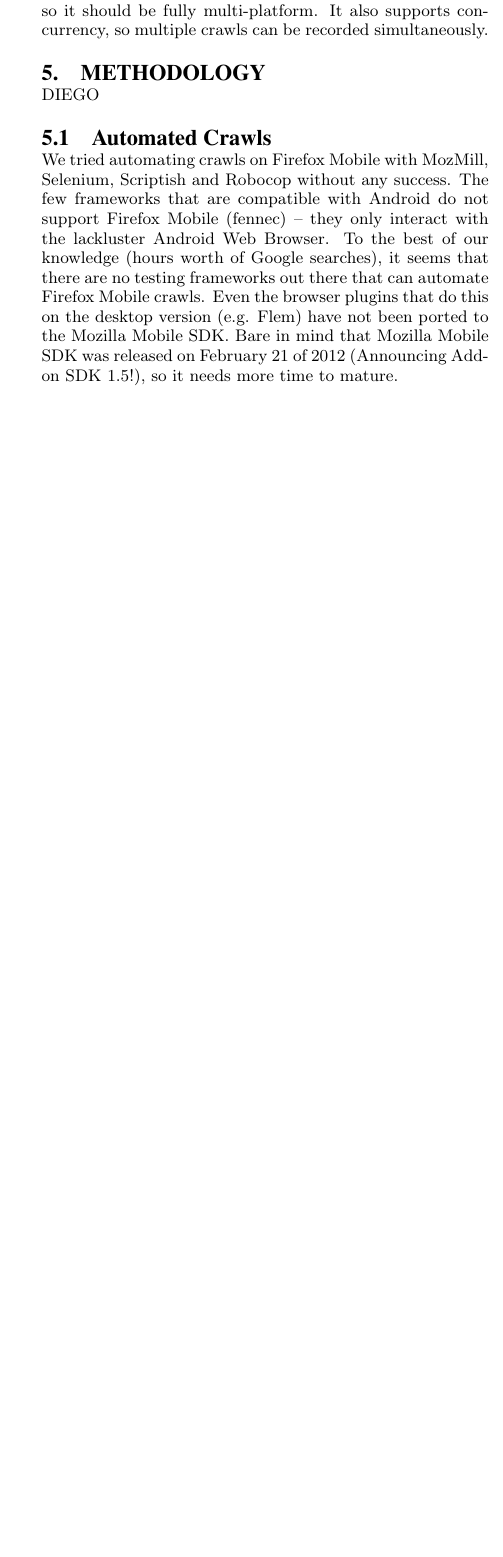
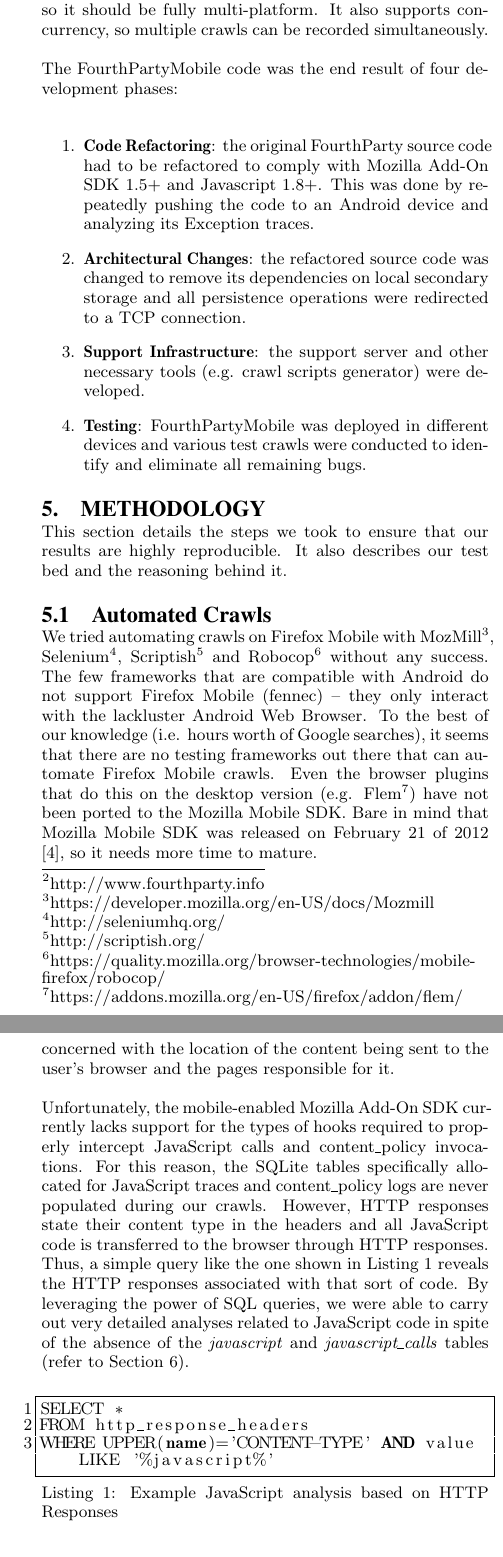
Before and after one commit to tonify/Fourthparty-Mobile, a LaTeX paper (sigproc-sp.tex): part of one column of page 2 of 8 before the commit and two parts of the columns of pages 2 and 3 of 9 after it, the two joined at a grey line, cut so that both start at the same text, the shorter picture padded with empty space. Compiled offline with pdfLaTeX.

Commit message:
All of my sections, except Introduction and Conclusion, are done!

```diff
--- a/sigproc-sp.tex
+++ b/sigproc-sp.tex
@@ -145,3 +146,21 @@ FourthPartyMobile's architecture (see Figure \ref{fig:component_diagram}) delega
+\subsection{Prototype}
+We took advantage of the fact that the FourthParty\footnote{http://www.fourthparty.info} project is open-source. After analyzing its codebase, we ported its core functionality over to support Android-based mobile devices, such as smartphones and tablets. FourthPartyMobile is implemented in Java and JavaScript, leveraging both the Android SDK and the Mozilla Add-On SDK. Persistent storage is fully compliant with FourthParty's SQLite database schema. Thus, we provide a standardized representation for traditional and mobile crawls, which facilitates data analysis. Our Crawling Backend is written in java with a SQLite JDBC library that supports Mac OS, Linux and Windows, so it should be fully multi-platform. It also supports concurrency, so multiple crawls can be recorded simultaneously.
+
+The FourthPartyMobile code was the end result of four development phases:
+
+\begin{enumerate}
+\item \textbf{Code Refactoring}: the original FourthParty source code had to be refactored to comply with Mozilla Add-On SDK 1.5+ and Javascript 1.8+. This was done by repeatedly pushing the code to an Android device and analyzing its Exception traces.
+
+\item \textbf{Architectural Changes}: the refactored source code was changed to remove its dependencies on local secondary storage and all persistence operations were redirected to a TCP connection.
+
+\item \textbf{Support Infrastructure}: the support server and other necessary tools (e.g. crawl scripts generator) were developed.
+
+\item \textbf{Testing}: FourthPartyMobile was deployed in different devices and various test crawls were conducted to identify and eliminate all remaining bugs.
+
+\end{enumerate}
+
+\section{Methodology}
+This section details the steps we took to ensure that our results are highly reproducible. It also describes our test bed and the reasoning behind it.
 
 
 \begin{figure*}[ht]
@@ -150,13 +169,7 @@ FourthPartyMobile's architecture (see Figure \ref{fig:component_diagram}) delega
 \label{fig:db_schema}
 \end{figure*}
 
-\subsection{Prototype}
-We took advantage of the fact that the FourthParty\footnote{http://www.fourthparty.info} project is open-source. After analyzing its codebase, we ported its core functionality over to support Android-based mobile devices, such as smartphones and tablets. FourthPartyMobile is implemented in Java and JavaScript, leveraging both the Android SDK and the Mozilla Add-On SDK. Persistent storage is fully compliant with FourthParty's SQLite database schema. Thus, we provide a standardized representation for traditional and mobile crawls, which facilitates data analysis. Our Crawling Backend is written in java with a SQLite JDBC library that supports Mac OS, Linux and Windows, so it should be fully multi-platform. It also supports concurrency, so multiple crawls can be recorded simultaneously.
-
-\section{Methodology}
-DIEGO
-
 \subsection{Automated Crawls}
 
-We tried automating crawls on Firefox Mobile with MozMill, Selenium, Scriptish and Robocop without any success. The few frameworks that are compatible with Android do not support Firefox Mobile (fennec) – they only interact with the lackluster Android Web Browser. To the best of our knowledge (hours worth of Google searches), it seems that there are no testing frameworks out there that can automate Firefox Mobile crawls. Even the browser plugins that do this on the desktop version (e.g. Flem) have not been ported to the Mozilla Mobile SDK. Bare in mind that Mozilla Mobile SDK was released on February 21 of 2012 (Announcing Add-on SDK 1.5!), so it needs more time to mature.
+We tried automating crawls on Firefox Mobile with MozMill\footnote{https://developer.mozilla.org/en-US/docs/Mozmill}, Selenium\footnote{http://seleniumhq.org/}, Scriptish\footnote{http://scriptish.org/} and Robocop\footnote{https://quality.mozilla.org/browser-technologies/mobile-firefox/robocop/} without any success. The few frameworks that are compatible with Android do not support Firefox Mobile (fennec) -- they only interact with the lackluster Android Web Browser. To the best of our knowledge (i.e. hours worth of Google searches), it seems that there are no testing frameworks out there that can automate Firefox Mobile crawls. Even the browser plugins that do this on the desktop version (e.g. Flem\footnote{https://addons.mozilla.org/en-US/firefox/addon/flem/}) have not been ported to the Mozilla Mobile SDK. Bare in mind that Mozilla Mobile SDK was released on February 21 of 2012 \cite{announcing_sdk}, so it needs more time to mature.
 
@@ -169 +179,0 @@ We crawled two URL datasets parsed from \emph{Alexa - Top Sites in United States
-After a series of crashes caused by websites containing non-western character sets, we made the decision to focus on the Top US Sites instead of the Top Global Sites.
@@ -186,8 +197,20 @@ All crawls were conducted between January 7, 2013 and January 10, 2013. Six diff
 \item Emulated Nexus S (4.0-inch Smartphone)
 \end{itemize}
 
+The two emulated devices were created with the Android Virtual Device (AVD) tool that comes with the Android SDK. We tweaked the emulator's settings in order to create an Android smartphone and tablet that were as close as possible to their physical equivalents. Four non-generic system images are packed with the Android 4.2 API SDK tools: Nexus 7 (tablet), Galaxy Nexus (phone), Nexus S (phone) and Nexus One (phone).  Therefore, we believe that they provide the most accurate runtime environments when trying to impersonate physical devices. Out of all the phone images, the Nexus S shared the most similarities with the HTC Evo 4G in terms of their technical specifications, so it was deemed more accurate than the other two options.
+
 \subsection{FourthParty SQLite Database Schema}
-Figure \ref{fig:db_schema} shows the database schema generated on every crawl.
+Figure \ref{fig:db_schema} shows the database schema generated on every crawl. The \emph{cookies} table is self-contained and describes all the cookie-related creation, modification and deletion events, along with the host responsible for each event, the value written to the cookie, and other interesting metadata. JavaScript execution details are divided into the \emph{javascript} and \emph{javascript\_calls} tables, where the former lists the functions triggered by the scripts and the latter stores the arguments given to those functions. On the HTTP side, the \emph{http\_requests} table lists each HTTP Request's basic information and is complemented by the \emph{http\_request\_headers} table, which contains all of the corresponding HTTP headers and their values. A similar arrangement exists for HTTP Responses. Lastly, the \emph{pages} and \emph{content\_policy} tables are concerned with the location of the content being sent to the user's browser and the pages responsible for it.
+
+Unfortunately, the mobile-enabled Mozilla Add-On SDK currently lacks support for the types of hooks required to properly intercept JavaScript calls and content\_policy invocations. For this reason, the SQLite tables specifically allocated for JavaScript traces and content\_policy logs are never populated during our crawls. However, HTTP responses state their content type in the headers and all JavaScript code is transferred to the browser through HTTP responses. Thus, a simple query like the one shown in Listing 1 reveals the HTTP responses associated with that sort of code. By leveraging the power of SQL queries, we were able to carry out very detailed analyses related to JavaScript code in spite of the absence of the \emph{javascript} and \emph{javascript\_calls} tables (refer to Section 6).
+
+\noindent\begin{minipage}{1.0\linewidth}\centering
+\begin{lstlisting}[caption=Example JavaScript analysis based on HTTP Responses]
+SELECT *
+FROM http_response_headers
+WHERE UPPER(name)='CONTENT-TYPE' AND value LIKE '%javascript%'
+\end{lstlisting}
+\end{minipage}
 
 \section{Data Analysis}
 
```
Also changed, not shown: sigproc.bib (+9 -0 lines), sigproc-sp.bbl, sigproc-sp.pdf, sigproc-sp.tex (22 more changed lines), 4 other files.
